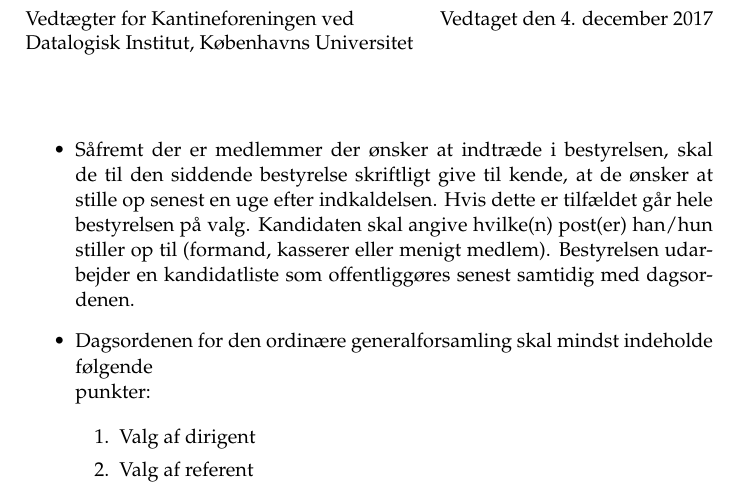
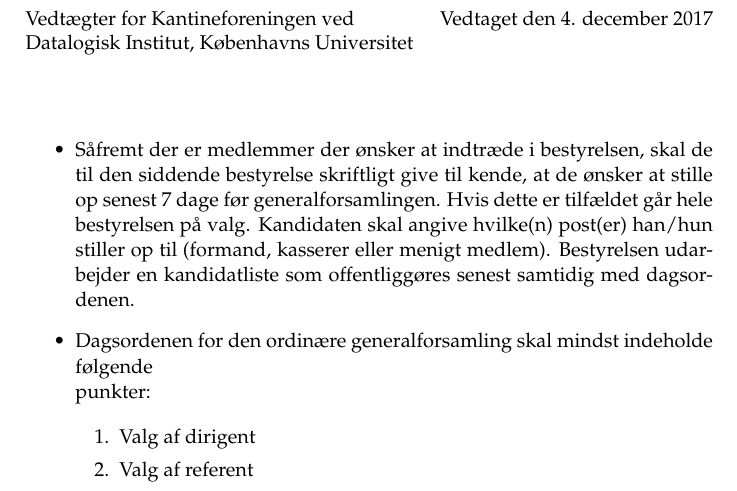
Before and after one commit to kantinen/vedtaegter, a LaTeX document (vedtaegter.tex): part of page 3 of 7, cut so that both start at the same text. Compiled offline with pdfLaTeX.

Commit message:
Ændrer deadline for opstilling

```diff
--- a/vedtaegter.tex
+++ b/vedtaegter.tex
@@ -155,7 +155,7 @@
 
 \item Såfremt der er medlemmer der ønsker at indtræde i bestyrelsen,
 skal de til den siddende bestyrelse skriftligt give til kende, at de
-ønsker at stille op senest en uge efter indkaldelsen.  Hvis dette er
+ønsker at stille op senest 7 dage før generalforsamlingen.  Hvis dette er
 tilfældet går hele bestyrelsen på valg. Kandidaten skal angive
 hvilke(n) post(er) han/hun stiller op til (formand, kasserer eller
 menigt medlem). Bestyrelsen udarbejder en kandidatliste som
```
